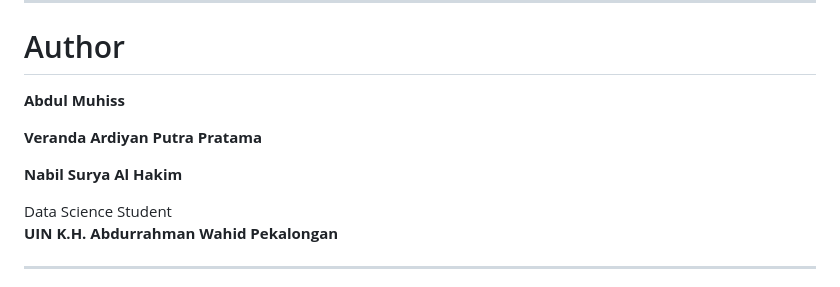
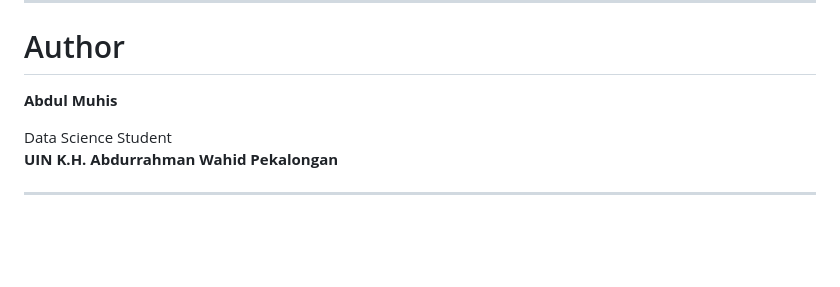
Before and after one commit to NezzyGremory/Dataset-Research, a Markdown page: README.md, the part around the change. GitHub-like rendering; blank space fills up the shorter version.

```diff
--- a/README.md
+++ b/README.md
@@ -1003,11 +1003,7 @@ GENERATE A RESEARCH REPORT
 
 # Author
 
-**Abdul Muhiss**
-
-**Veranda Ardiyan Putra Pratama**
-
-**Nabil Surya Al Hakim**
+**Abdul Muhis**
 
 Data Science Student
 **UIN K.H. Abdurrahman Wahid Pekalongan**
```
